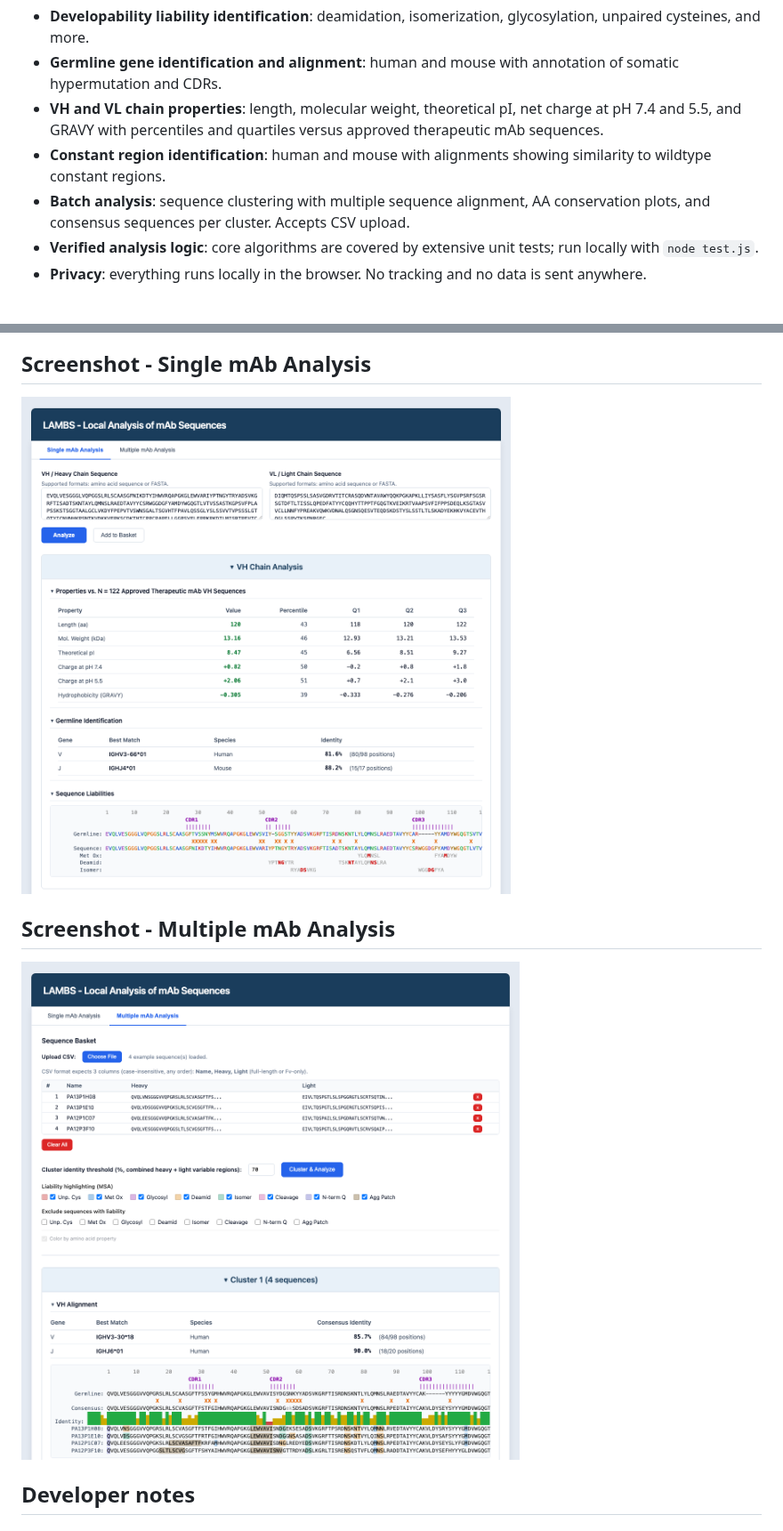
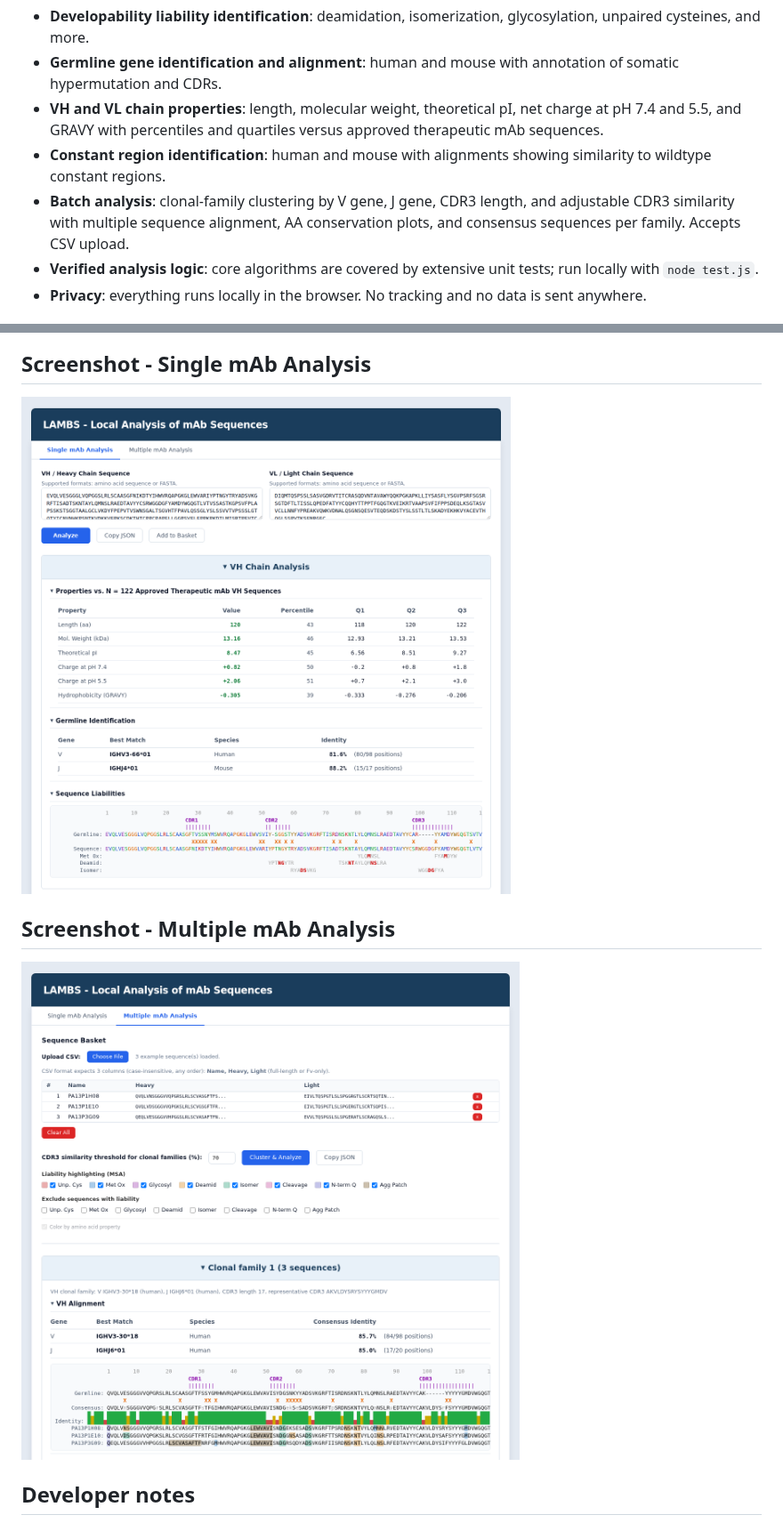
Before and after one commit to dcroote/lambs, a Markdown page: README.md, 2 parts joined by grey strips. Shown at 89% size. Drawn GitHub-style; pictures changed too: screenshot_multiple_mab_analysis.png, screenshot_single_mab_analysis.png.

Commit message:
feat: implement clonotype-based clustering
chore: fmt

fix: speed up clustering

fix: add clustering spinner and status message

```diff
--- a/README.md
+++ b/README.md
@@ -14,7 +14,7 @@ Code is open source, permissively licensed under Apache 2.0, and available at [h
 - **Germline gene identification and alignment**: human and mouse with annotation of somatic hypermutation and CDRs.
 - **VH and VL chain properties**: length, molecular weight, theoretical pI, net charge at pH 7.4 and 5.5, and GRAVY with percentiles and quartiles versus approved therapeutic mAb sequences.
 - **Constant region identification**: human and mouse with alignments showing similarity to wildtype constant regions.
-- **Batch analysis**: sequence clustering with multiple sequence alignment, AA conservation plots, and consensus sequences per cluster. Accepts CSV upload.
+- **Batch analysis**: clonal-family clustering by V gene, J gene, CDR3 length, and adjustable CDR3 similarity with multiple sequence alignment, AA conservation plots, and consensus sequences per family. Accepts CSV upload.
 - **Verified analysis logic**: core algorithms are covered by extensive unit tests; run locally with `node test.js`.
 - **Privacy**: everything runs locally in the browser. No tracking and no data is sent anywhere.
 
```
Also changed, not shown: AGENTS.md (+6 -0 lines), 2 other files.
